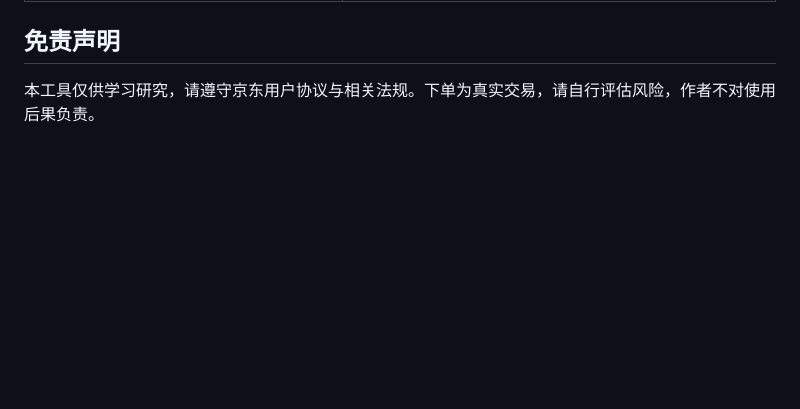
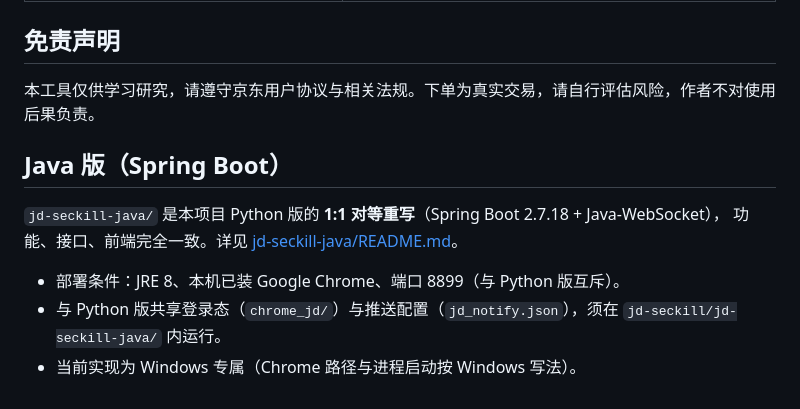
Before and after one commit to losca-lin/jd-seckill, a Markdown page: README.md, the part around the change. Drawn GitHub-style; blank space fills up the shorter version.

```diff
--- a/README.md
+++ b/README.md
@@ -105,3 +105,12 @@ python jd_gui_server.py
 ## 免责声明
 
 本工具仅供学习研究，请遵守京东用户协议与相关法规。下单为真实交易，请自行评估风险，作者不对使用后果负责。
+
+## Java 版（Spring Boot）
+
+`jd-seckill-java/` 是本项目 Python 版的 **1:1 对等重写**（Spring Boot 2.7.18 + Java-WebSocket），
+功能、接口、前端完全一致。详见 [jd-seckill-java/README.md](jd-seckill-java/README.md)。
+
+- 部署条件：JRE 8、本机已装 Google Chrome、端口 8899（与 Python 版互斥）。
+- 与 Python 版共享登录态（`chrome_jd/`）与推送配置（`jd_notify.json`），须在 `jd-seckill/jd-seckill-java/` 内运行。
+- 当前实现为 Windows 专属（Chrome 路径与进程启动按 Windows 写法）。
```
Also changed, not shown: jd-seckill-java/README.md (added, +111 -0 lines).
